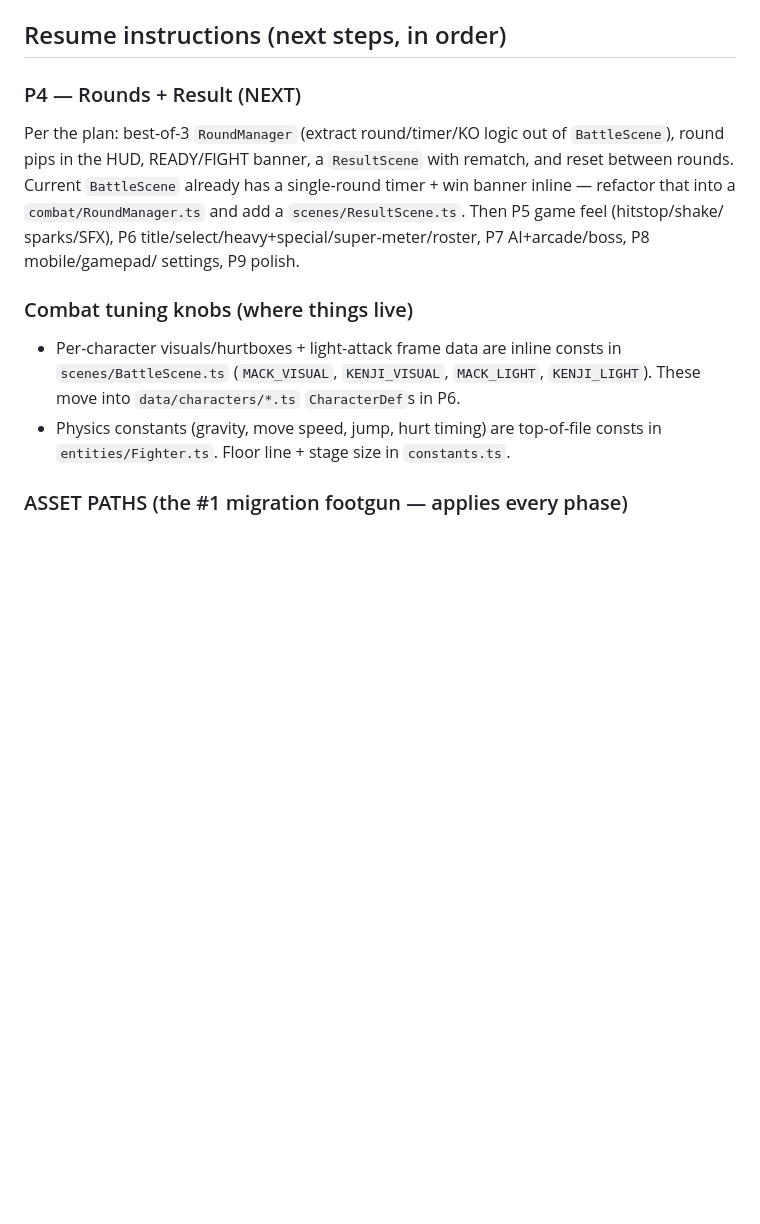
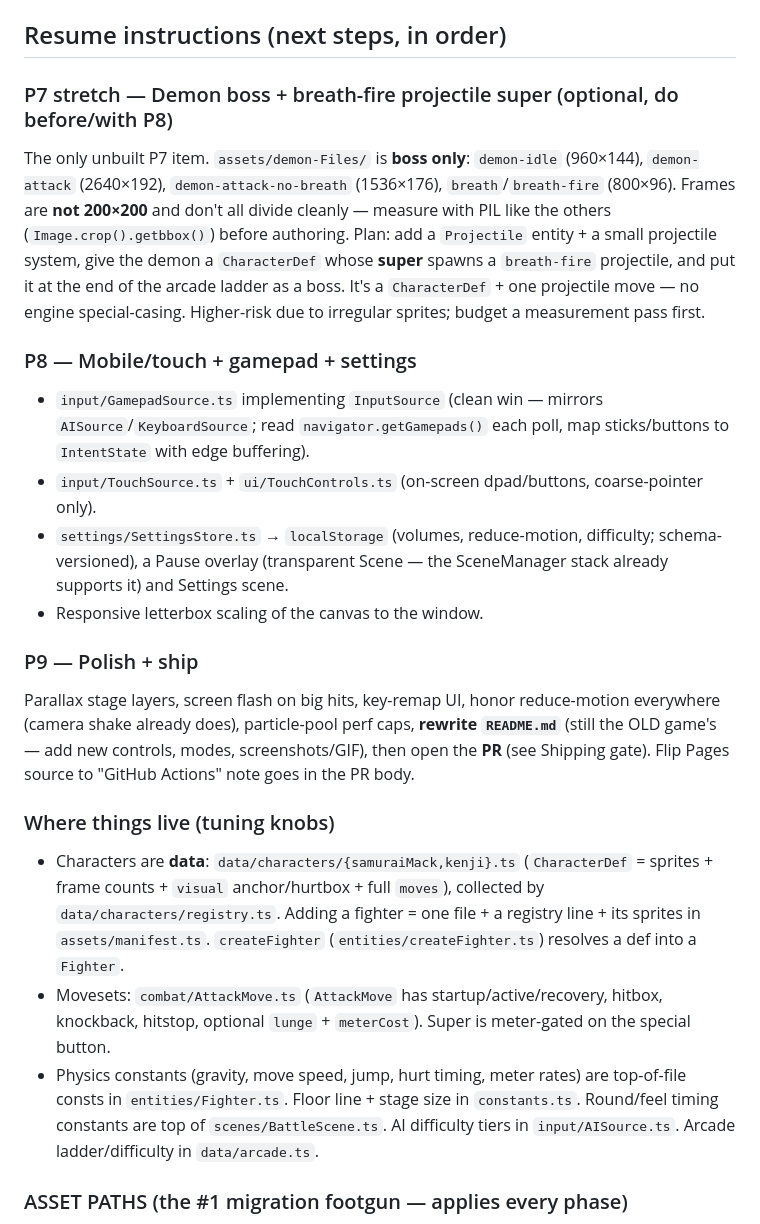
Before and after one commit to dingtianding/Castlevania97, a Markdown page: HANDOFF.md, the part around one of its changes. Rendered like a GitHub page; blank space fills up the shorter version.

Commit message:
Update handoff: P0-P7 done; P8/P9 + demon-boss stretch remain.

```diff
--- a/HANDOFF.md
+++ b/HANDOFF.md
@@ -62,20 +77,40 @@ The full approved plan lives at: `/Users/deanding/.claude/plans/elegant-splashin
 
 ## Resume instructions (next steps, in order)
 
-### P4 — Rounds + Result (NEXT)
-Per the plan: best-of-3 `RoundManager` (extract round/timer/KO logic out of `BattleScene`), round
-pips in the HUD, READY/FIGHT banner, a `ResultScene` with rematch, and reset between rounds.
-Current `BattleScene` already has a single-round timer + win banner inline — refactor that into a
-`combat/RoundManager.ts` and add a `scenes/ResultScene.ts`. Then P5 game feel (hitstop/shake/
-sparks/SFX), P6 title/select/heavy+special/super-meter/roster, P7 AI+arcade/boss, P8 mobile/gamepad/
-settings, P9 polish.
+### P7 stretch — Demon boss + breath-fire projectile super (optional, do before/with P8)
+The only unbuilt P7 item. `assets/demon-Files/` is **boss only**: `demon-idle` (960×144),
+`demon-attack` (2640×192), `demon-attack-no-breath` (1536×176), `breath`/`breath-fire` (800×96).
+Frames are **not 200×200** and don't all divide cleanly — measure with PIL like the others
+(`Image.crop().getbbox()`) before authoring. Plan: add a `Projectile` entity + a small projectile
+system, give the demon a `CharacterDef` whose **super** spawns a `breath-fire` projectile, and put
+it at the end of the arcade ladder as a boss. It's a `CharacterDef` + one projectile move — no
+engine special-casing. Higher-risk due to irregular sprites; budget a measurement pass first.
 
-### Combat tuning knobs (where things live)
-- Per-character visuals/hurtboxes + light-attack frame data are inline consts in
-  `scenes/BattleScene.ts` (`MACK_VISUAL`, `KENJI_VISUAL`, `MACK_LIGHT`, `KENJI_LIGHT`). These move
-  into `data/characters/*.ts` `CharacterDef`s in P6.
-- Physics constants (gravity, move speed, jump, hurt timing) are top-of-file consts in
-  `entities/Fighter.ts`. Floor line + stage size in `constants.ts`.
+### P8 — Mobile/touch + gamepad + settings
+- `input/GamepadSource.ts` implementing `InputSource` (clean win — mirrors `AISource`/`KeyboardSource`;
+  read `navigator.getGamepads()` each poll, map sticks/buttons to `IntentState` with edge buffering).
+- `input/TouchSource.ts` + `ui/TouchControls.ts` (on-screen dpad/buttons, coarse-pointer only).
+- `settings/SettingsStore.ts` → `localStorage` (volumes, reduce-motion, difficulty; schema-versioned),
+  a Pause overlay (transparent Scene — the SceneManager stack already supports it) and Settings scene.
+- Responsive letterbox scaling of the canvas to the window.
+
+### P9 — Polish + ship
+Parallax stage layers, screen flash on big hits, key-remap UI, honor reduce-motion everywhere
+(camera shake already does), particle-pool perf caps, **rewrite `README.md`** (still the OLD game's —
+add new controls, modes, screenshots/GIF), then open the **PR** (see Shipping gate). Flip Pages
+source to "GitHub Actions" note goes in the PR body.
+
+### Where things live (tuning knobs)
+- Characters are **data**: `data/characters/{samuraiMack,kenji}.ts` (`CharacterDef` = sprites + frame
+  counts + `visual` anchor/hurtbox + full `moves`), collected by `data/characters/registry.ts`.
+  Adding a fighter = one file + a registry line + its sprites in `assets/manifest.ts`. `createFighter`
+  (`entities/createFighter.ts`) resolves a def into a `Fighter`.
+- Movesets: `combat/AttackMove.ts` (`AttackMove` has startup/active/recovery, hitbox, knockback,
+  hitstop, optional `lunge` + `meterCost`). Super is meter-gated on the special button.
+- Physics constants (gravity, move speed, jump, hurt timing, meter rates) are top-of-file consts in
+  `entities/Fighter.ts`. Floor line + stage size in `constants.ts`. Round/feel timing constants are
+  top of `scenes/BattleScene.ts`. AI difficulty tiers in `input/AISource.ts`. Arcade ladder/difficulty
+  in `data/arcade.ts`.
 
 ### ASSET PATHS (the #1 migration footgun — applies every phase)
 Never hardcode `./assets/...`. Either `import url from '../../assets/...png'` (Vite hashes + fixes
```
Also changed, not shown: other parts of HANDOFF.md (+23 -8 lines).
